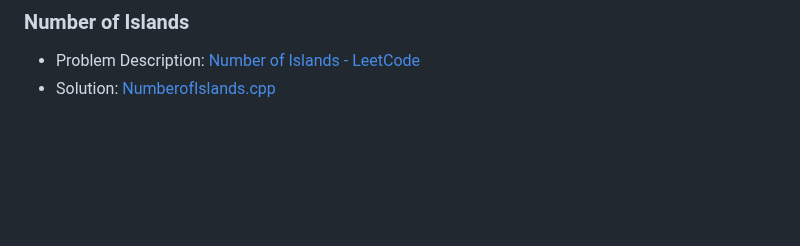
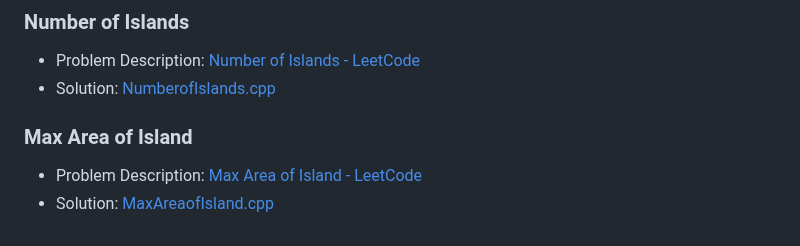
Before and after one commit to akamabhoi/neetCode, a Markdown page: README.md, the part around the change. GitHub-like rendering; blank space fills up the shorter version.

```diff
--- a/README.md
+++ b/README.md
@@ -364,3 +364,8 @@
 
 - Problem Description: [Number of Islands - LeetCode](https://leetcode.com/problems/number-of-islands/description/)
 - Solution: [NumberofIslands.cpp](./Graphs/NumberofIslands.cpp)
+
+### Max Area of Island
+
+- Problem Description: [Max Area of Island - LeetCode](https://leetcode.com/problems/max-area-of-island/description/)
+- Solution: [MaxAreaofIsland.cpp](./Graphs/MaxAreaofIsland.cpp)
```
